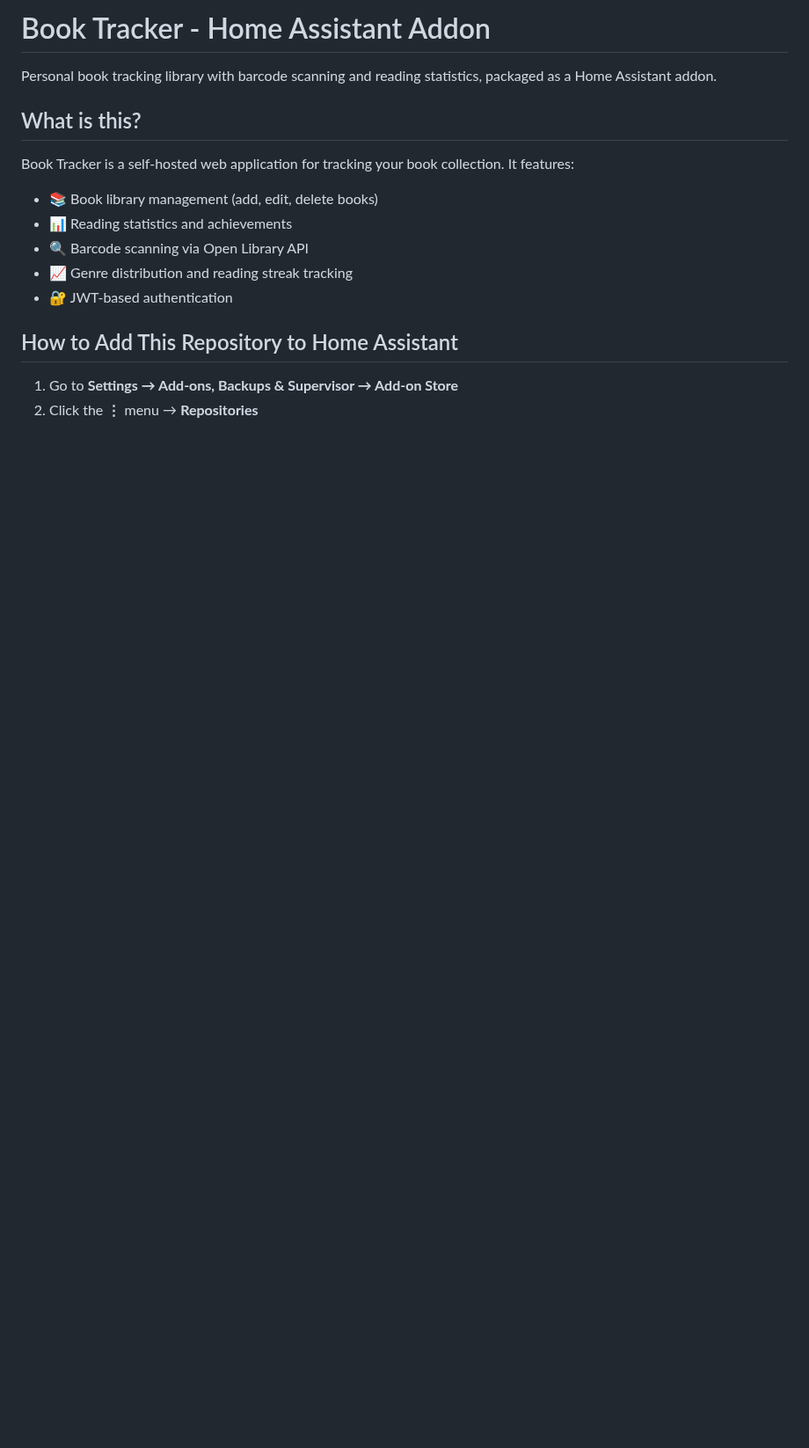
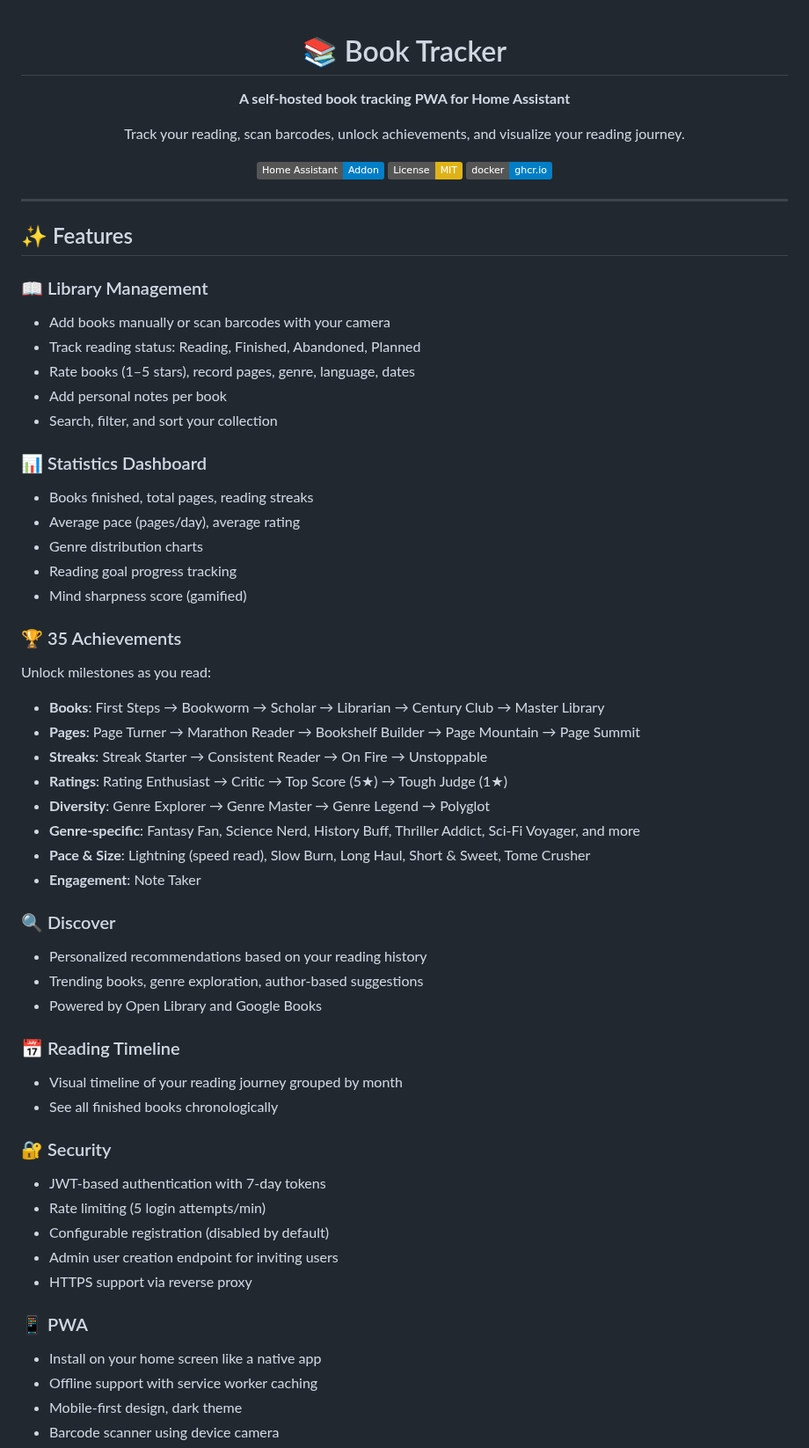
Before and after one commit to jsr1292/booktracker-ha, a Markdown page: README.md, the part around one of its changes. Shown at 88% size. Drawn GitHub-style; badges without logos; blank space fills up the shorter version.

```diff
--- a/README.md
+++ b/README.md
@@ -1,17 +1,65 @@
-# Book Tracker - Home Assistant Addon
+<div align="center">
 
-Personal book tracking library with barcode scanning and reading statistics, packaged as a Home Assistant addon.
+# 📚 Book Tracker
 
-## What is this?
+**A self-hosted book tracking PWA for Home Assistant**
 
-Book Tracker is a self-hosted web application for tracking your book collection. It features:
-- 📚 Book library management (add, edit, delete books)
-- 📊 Reading statistics and achievements
-- 🔍 Barcode scanning via Open Library API
-- 📈 Genre distribution and reading streak tracking
-- 🔐 JWT-based authentication
+Track your reading, scan barcodes, unlock achievements, and visualize your reading journey.
 
-## How to Add This Repository to Home Assistant
+[![HA Addon](https://img.shields.io/badge/Home%20Assistant-Addon-blue)](https://my.home-assistant.io/redirect/supervisor_addon/?addon=book_tracker)
+[![License: MIT](https://img.shields.io/badge/License-MIT-yellow.svg)](LICENSE)
+[![Docker](https://img.shields.io/badge/docker-ghcr.io-blue?logo=docker)](https://github.com/jsr1292/book-tracker-ha/pkgs/container/book-tracker)
 
-1. Go to **Settings → Add-ons, Backups & Supervisor → Add-on Store**
-2. Click the **⋮** menu → **Repositories**
+</div>
+
+---
+
+## ✨ Features
+
+### 📖 Library Management
+- Add books manually or scan barcodes with your camera
+- Track reading status: Reading, Finished, Abandoned, Planned
+- Rate books (1–5 stars), record pages, genre, language, dates
+- Add personal notes per book
+- Search, filter, and sort your collection
+
+### 📊 Statistics Dashboard
+- Books finished, total pages, reading streaks
+- Average pace (pages/day), average rating
+- Genre distribution charts
+- Reading goal progress tracking
+- Mind sharpness score (gamified)
+
+### 🏆 35 Achievements
+Unlock milestones as you read:
+- **Books**: First Steps → Bookworm → Scholar → Librarian → Century Club → Master Library
+- **Pages**: Page Turner → Marathon Reader → Bookshelf Builder → Page Mountain → Page Summit
+- **Streaks**: Streak Starter → Consistent Reader → On Fire → Unstoppable
+- **Ratings**: Rating Enthusiast → Critic → Top Score (5★) → Tough Judge (1★)
+- **Diversity**: Genre Explorer → Genre Master → Genre Legend → Polyglot
+- **Genre-specific**: Fantasy Fan, Science Nerd, History Buff, Thriller Addict, Sci-Fi Voyager, and more
+- **Pace & Size**: Lightning (speed read), Slow Burn, Long Haul, Short & Sweet, Tome Crusher
+- **Engagement**: Note Taker
+
+### 🔍 Discover
+- Personalized recommendations based on your reading history
+- Trending books, genre exploration, author-based suggestions
+- Powered by Open Library and Google Books
+
+### 📅 Reading Timeline
+- Visual timeline of your reading journey grouped by month
+- See all finished books chronologically
+
+### 🔐 Security
+- JWT-based authentication with 7-day tokens
+- Rate limiting (5 login attempts/min)
+- Configurable registration (disabled by default)
+- Admin user creation endpoint for inviting users
+- HTTPS support via reverse proxy
+
+### 📱 PWA
+- Install on your home screen like a native app
+- Offline support with service worker caching
+- Mobile-first design, dark theme
+- Barcode scanner using device camera
+
```
Also changed, not shown: other parts of README.md (+76 -80 lines), screenshots/awards.png (added), screenshots/dashboard.png (added), screenshots/discover.png (added), screenshots/library.png (added), screenshots/login.png (added), screenshots/timeline.png (added), 1 other file.
